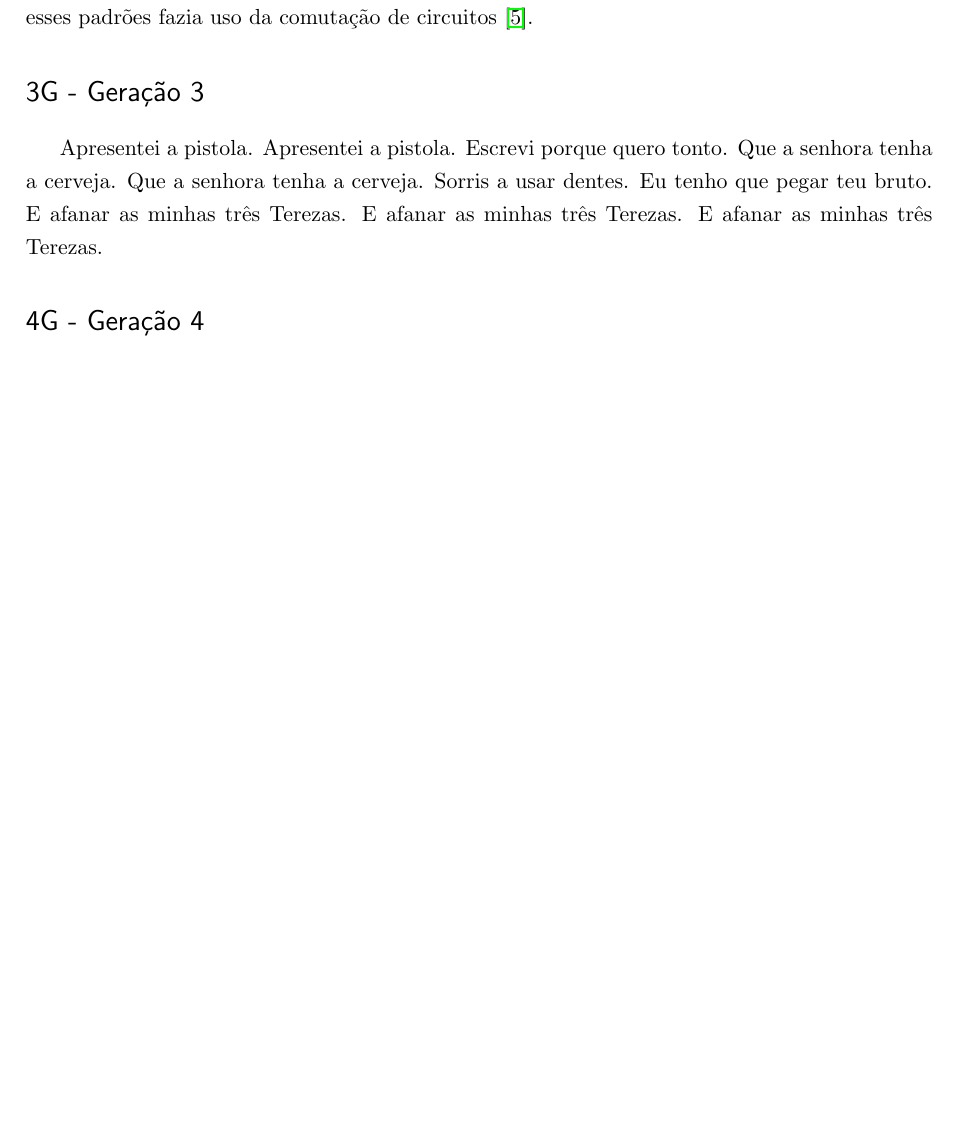
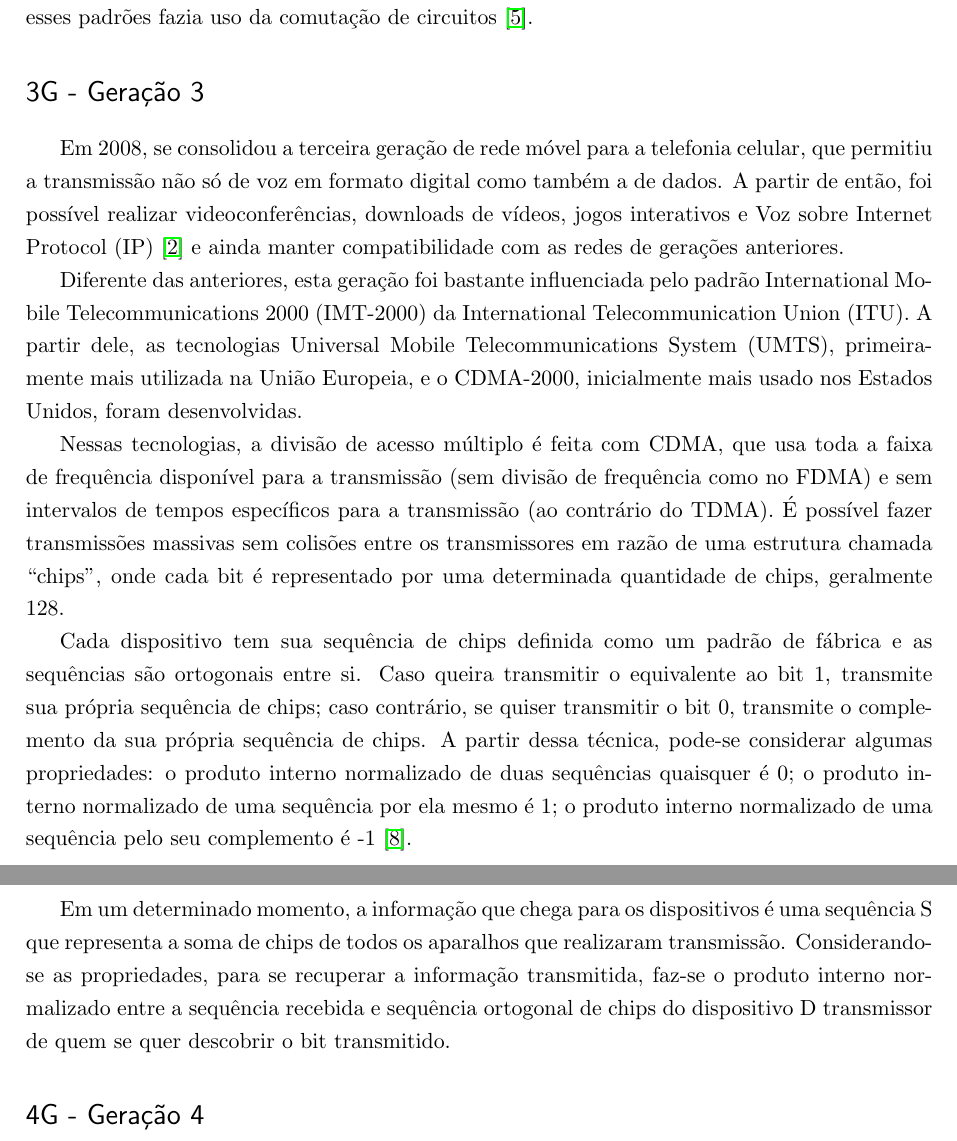
Before and after one commit to josiney-souza/ufpr-topicos-redes, a LaTeX thesis (01-redes-celulares.tex): part of page 4 of 6 before the commit and two parts of pages 4 and 5 of 6 after it, the two joined at a grey line, cut so that both start at the same text, the shorter picture padded with empty space. Compiled offline with pdfLaTeX; a missing bibliography style is replaced by a similar one.

Commit message:
Adicionado texto sobre 3G
Adicionado texto na seção que aborda a geração 3G de redes telefonia móvel

```diff
--- a/01-redes-celulares.tex
+++ b/01-redes-celulares.tex
@@ -122,7 +122,17 @@ Nos anos 2000, foram propostas duas evoluções para a rede GSM através de dois
 \section*{3G - Geração 3}
 \label{3g}
 
-Apresentei a pistola. Apresentei a pistola. Escrevi porque quero tonto. Que a senhora tenha a cerveja. Que a senhora tenha a cerveja. Sorris a usar dentes. Eu tenho que pegar teu bruto. E afanar as minhas três Terezas. E afanar as minhas três Terezas. E afanar as minhas três Terezas.
+%Apresentei a pistola. Apresentei a pistola. Escrevi porque quero tonto. Que a senhora tenha a cerveja. Que a senhora tenha a cerveja. Sorris a usar dentes. Eu tenho que pegar teu bruto. E afanar as minhas três Terezas. E afanar as minhas três Terezas. E afanar as minhas três Terezas.
+
+Em 2008, se consolidou a terceira geração de rede móvel para a telefonia celular, que permitiu a transmissão não só de voz em formato digital como também a de dados. A partir de então, foi possível realizar videoconferências, downloads de vídeos, jogos interativos e Voz sobre Internet Protocol (IP) \cite{tcc1} e ainda manter compatibilidade com as redes de gerações anteriores.
+
+Diferente das anteriores, esta geração foi bastante influenciada pelo padrão International Mobile Telecommunications 2000 (IMT-2000) da International Telecommunication Union (ITU). A partir dele, as tecnologias Universal Mobile Telecommunications System (UMTS), primeiramente mais utilizada na União Europeia, e o CDMA-2000, inicialmente mais usado nos Estados Unidos, foram desenvolvidas.
+
+Nessas tecnologias, a divisão de acesso múltiplo é feita com CDMA, que usa toda a faixa de frequência disponível para a transmissão (sem divisão de frequência como no FDMA) e sem intervalos de tempos específicos para a transmissão (ao contrário do TDMA). É possível fazer transmissões massivas sem colisões entre os transmissores em razão de  uma estrutura chamada ``chips'', onde cada bit é representado por uma determinada quantidade de chips, geralmente 128.
+
+Cada dispositivo tem sua sequência de chips definida como um padrão de fábrica e as sequências são ortogonais entre si. Caso queira transmitir o equivalente ao bit 1, transmite sua própria sequência de chips; caso contrário, se quiser transmitir o bit 0, transmite o complemento da sua própria sequência de chips. A partir dessa técnica, pode-se considerar algumas propriedades: o produto interno normalizado de duas sequências quaisquer é 0; o produto interno normalizado de uma sequência por ela mesmo é 1; o produto interno normalizado de uma sequência pelo seu complemento é -1 \cite{aula4}.
+
+Em um determinado momento, a informação que chega para os dispositivos é uma sequência S que representa a soma de chips de todos os aparalhos que realizaram transmissão. Considerando-se as propriedades, para se recuperar a informação transmitida, faz-se o produto interno normalizado entre a sequência recebida e sequência ortogonal de chips do dispositivo D transmissor de quem se quer descobrir o bit transmitido.
 
 \section*{4G - Geração 4}
 \label{4g}
```
